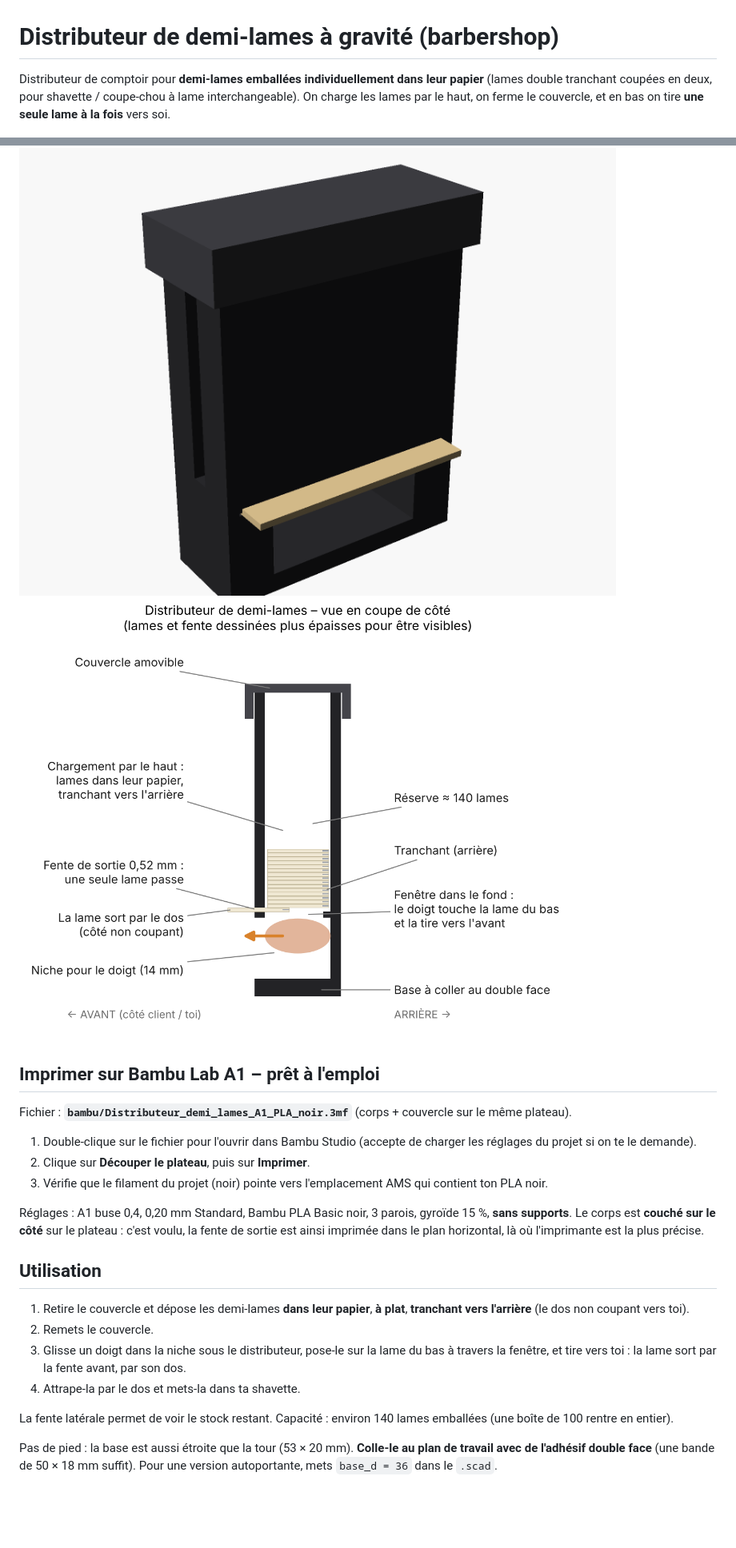
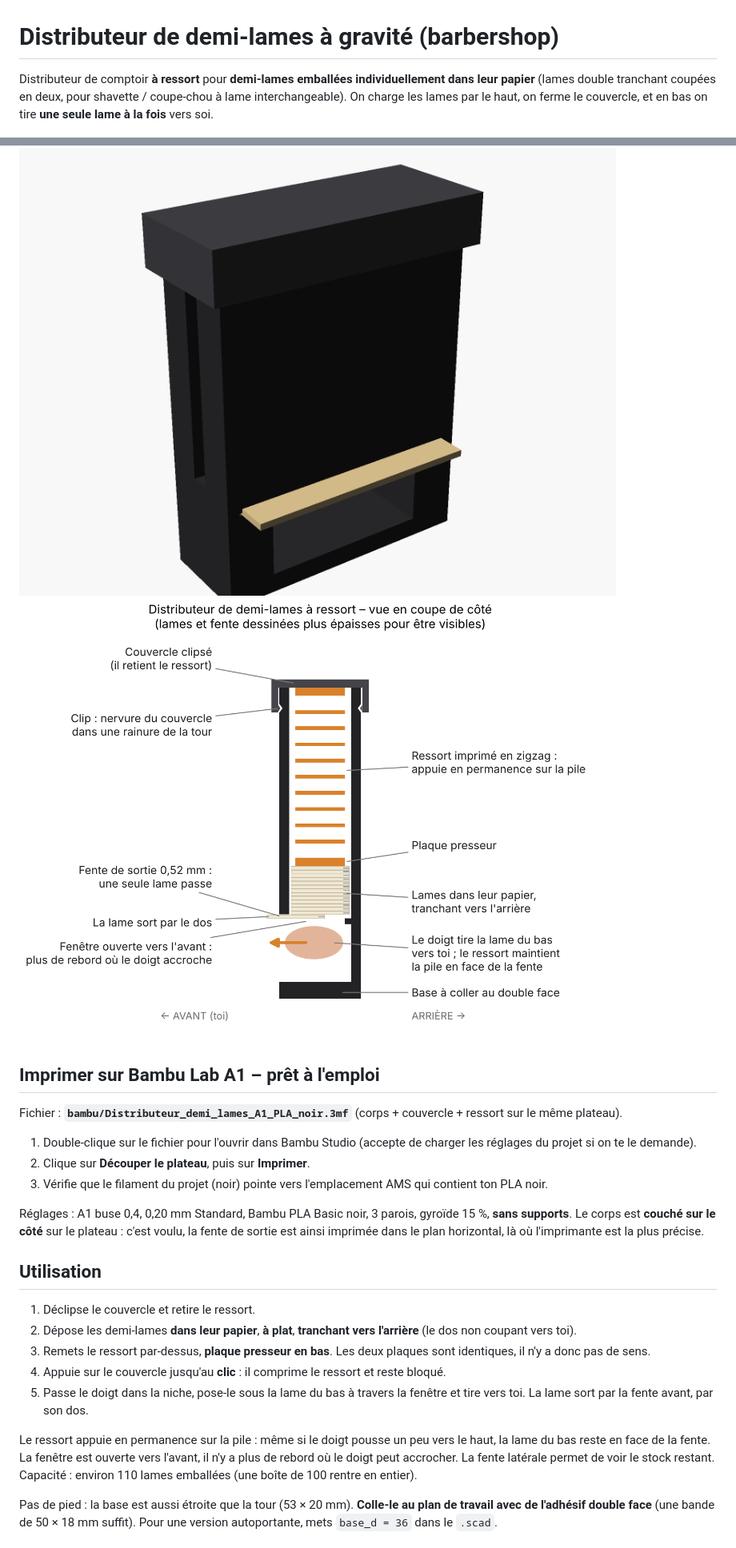
Before and after one commit to benjaminjschummer-lab/Support-tondeuse-, a Markdown page: distributeur-demi-lames/README.md, 2 parts joined by grey strips. Shown at 80% size. Drawn GitHub-style; pictures changed too: distributeur-demi-lames/images/schema_coupe.png; blank space fills up the shorter version.

Commit message:
Distributeur : ressort presseur imprimé et couvercle clipsé (abandon du tiroir)
- Ressort en zigzag PLA d'une seule pièce (plaque presseur + plaque haute) :
  il maintient la pile contre le fond, la lame reste en face de la fente.
- Couvercle clipsé (nervures et rainures) pour retenir le ressort.
- Fenêtre du fond ouverte vers l'avant : plus de rebord où le doigt accroche.

Co-Authored-By: Claude Opus 5.5 <noreply@anthropic.com>
Claude-Session: https://claude.ai/code/session_01EPz41bgqextJTfwzMFbErq

```diff
--- a/distributeur-demi-lames/README.md
+++ b/distributeur-demi-lames/README.md
@@ -1,6 +1,6 @@
 # Distributeur de demi-lames à gravité (barbershop)
 
-Distributeur de comptoir pour **demi-lames emballées individuellement dans leur papier** (lames double tranchant coupées en deux, pour shavette / coupe-chou à lame interchangeable).
+Distributeur de comptoir **à ressort** pour **demi-lames emballées individuellement dans leur papier** (lames double tranchant coupées en deux, pour shavette / coupe-chou à lame interchangeable).
 On charge les lames par le haut, on ferme le couvercle, et en bas on tire **une seule lame à la fois** vers soi.
 
 ![Rendu](images/rendu_ferme.png)
@@ -8,7 +8,7 @@ On charge les lames par le haut, on ferme le couvercle, et en bas on tire **une
 
 ## Imprimer sur Bambu Lab A1 – prêt à l'emploi
 
-Fichier : **`bambu/Distributeur_demi_lames_A1_PLA_noir.3mf`** (corps + couvercle sur le même plateau).
+Fichier : **`bambu/Distributeur_demi_lames_A1_PLA_noir.3mf`** (corps + couvercle + ressort sur le même plateau).
 
 1. Double-clique sur le fichier pour l'ouvrir dans Bambu Studio (accepte de charger les réglages du projet si on te le demande).
 2. Clique sur **Découper le plateau**, puis sur **Imprimer**.
@@ -19,12 +19,15 @@ Le corps est **couché sur le côté** sur le plateau : c'est voulu, la fente de
 
 ## Utilisation
 
-1. Retire le couvercle et dépose les demi-lames **dans leur papier**, **à plat**, **tranchant vers l'arrière** (le dos non coupant vers toi).
-2. Remets le couvercle.
-3. Glisse un doigt dans la niche sous le distributeur, pose-le sur la lame du bas à travers la fenêtre, et tire vers toi : la lame sort par la fente avant, par son dos.
-4. Attrape-la par le dos et mets-la dans ta shavette.
+1. Déclipse le couvercle et retire le ressort.
+2. Dépose les demi-lames **dans leur papier**, **à plat**, **tranchant vers l'arrière** (le dos non coupant vers toi).
+3. Remets le ressort par-dessus, **plaque presseur en bas**. Les deux plaques sont identiques, il n'y a donc pas de sens.
+4. Appuie sur le couvercle jusqu'au **clic** : il comprime le ressort et reste bloqué.
+5. Passe le doigt dans la niche, pose-le sous la lame du bas à travers la fenêtre et tire vers toi. La lame sort par la fente avant, par son dos.
 
-La fente latérale permet de voir le stock restant. Capacité : environ 140 lames emballées (une boîte de 100 rentre en entier).
+Le ressort appuie en permanence sur la pile : même si le doigt pousse un peu vers le haut, la lame du bas reste en face de la fente.
+La fenêtre est ouverte vers l'avant, il n'y a plus de rebord où le doigt peut accrocher.
+La fente latérale permet de voir le stock restant. Capacité : environ 110 lames emballées (une boîte de 100 rentre en entier).
 
 Pas de pied : la base est aussi étroite que la tour (53 × 20 mm). **Colle-le au plan de travail avec de l'adhésif double face** (une bande de 50 × 18 mm suffit). Pour une version autoportante, mets `base_d = 36` dans le `.scad`.
 
```
Also changed, not shown: other parts of distributeur-demi-lames/README.md (+8 -4 lines), distributeur-demi-lames/images/vue_avant.png, 5 other files.
